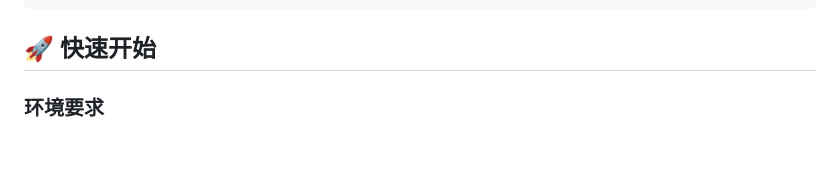
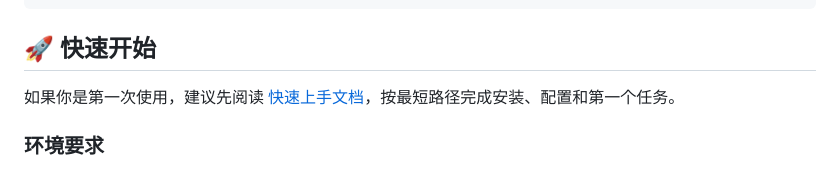
Before and after one commit to yunsjxh/Open-Aries-AI, a Markdown page: README.md, the part around the change. Drawn GitHub-style; blank space fills up the shorter version.

Commit message:
docs: add simple getting started guide

````diff
--- a/README.md
+++ b/README.md
@@ -74,6 +74,8 @@ Open-Aries-AI 是一个基于大语言模型的 Windows 桌面自动化助手。
 ```
 
 ## 🚀 快速开始
+
+如果你是第一次使用，建议先阅读 [快速上手文档](docs/GETTING_STARTED.md)，按最短路径完成安装、配置和第一个任务。
 
 ### 环境要求
 
````
Also changed, not shown: docs/GETTING_STARTED.md (added, +196 -0 lines).
